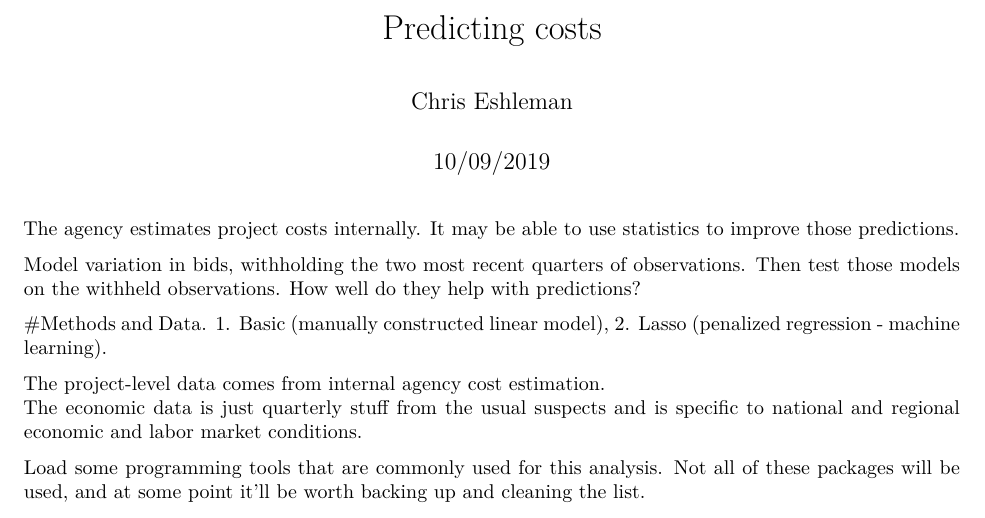
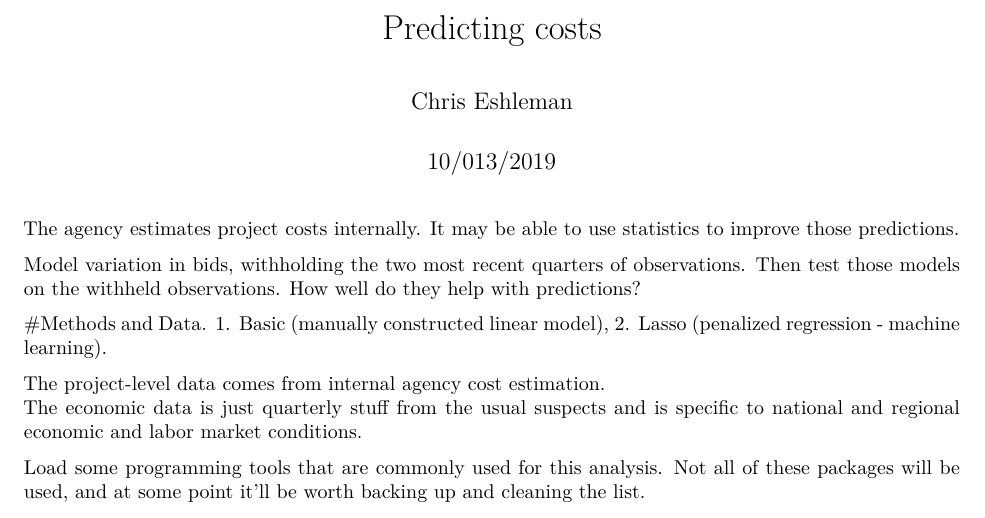
Before and after one commit to chriseshleman/construction_bids, an R Markdown document (Construction_bids5.Rmd): part of page 1 of 12, cut so that both start at the same text. Rendered offline with R 4.5, knitr and Pandoc, then LaTeX, with nearby package versions; code that draws random numbers runs with fixed seeds of ours; some code elsewhere in the file could not run offline.

Commit message:
after reopening

```diff
--- a/Construction_bids5.Rmd
+++ b/Construction_bids5.Rmd
@@ -1,7 +1,7 @@
 ---
 title: "Predicting costs"
 author: "Chris Eshleman"
-date: "10/09/2019"
+date: "10/013/2019"
 output:
   pdf_document:
     latex_engine: xelatex
```
Also changed, not shown: Construction_bids5.pdf (added), Estimator_Data.png (added).
